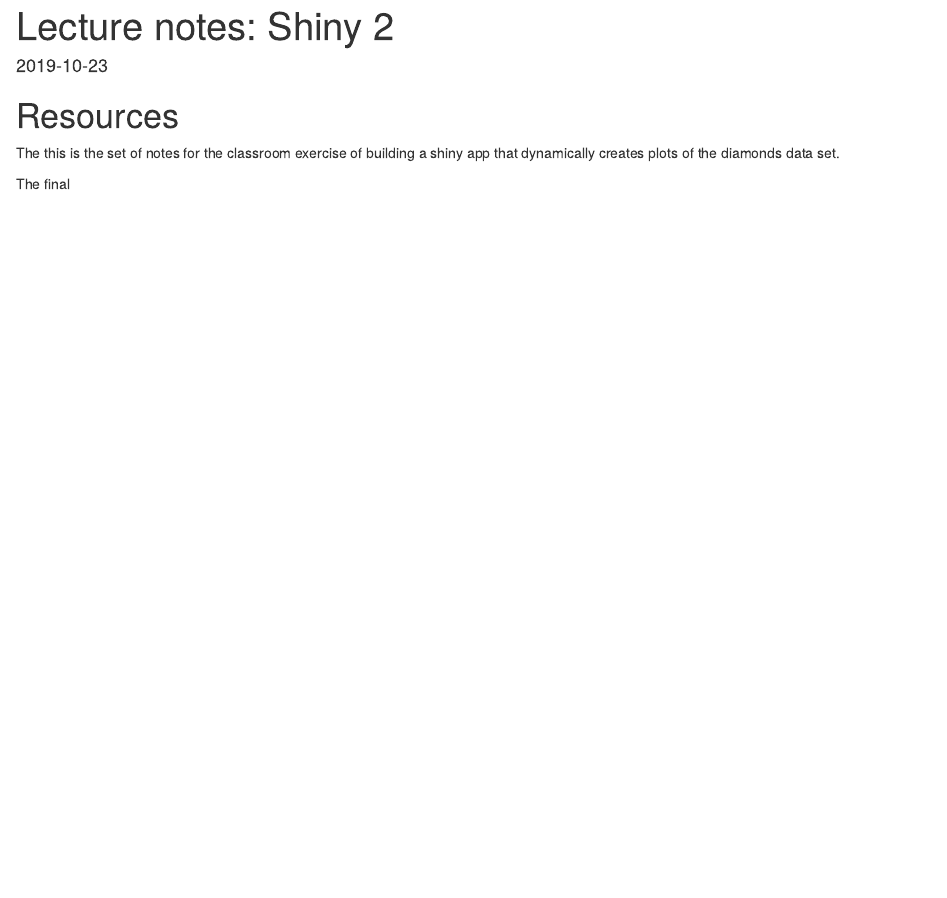
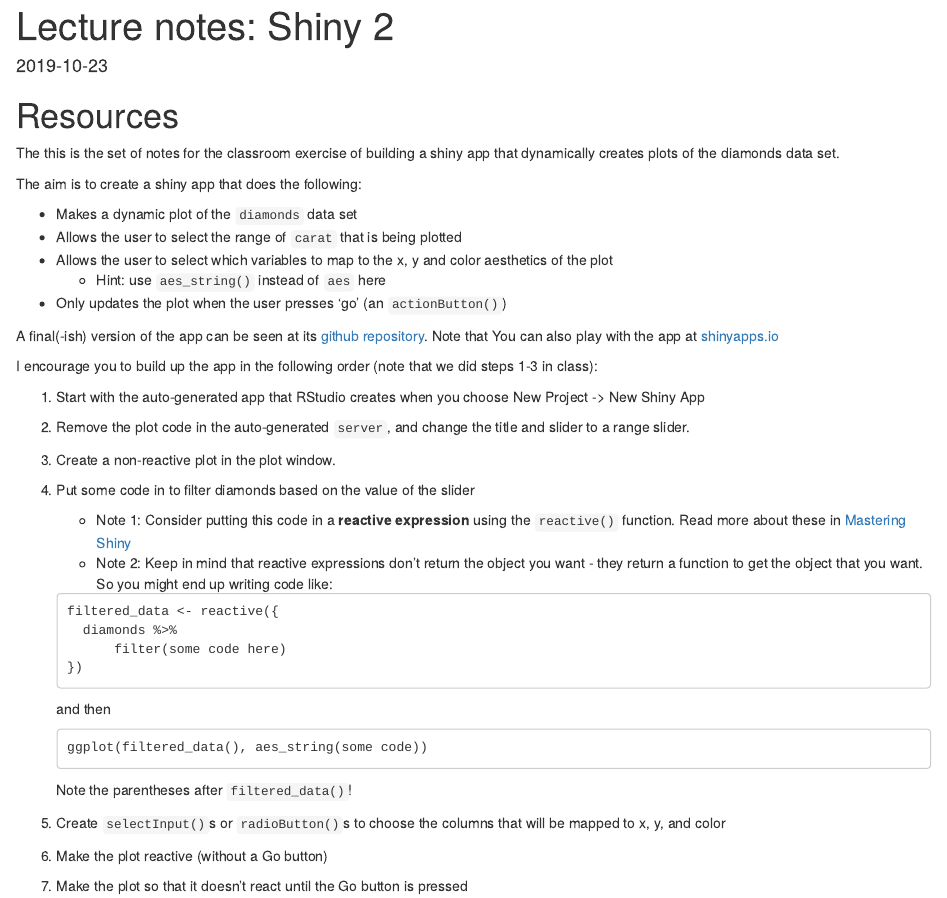
Before and after one commit to adsteen/490_590_2019_source, an R Markdown document (content/post/2019-10-23-lecture-notes-shiny-2.Rmd): the page in a window 1100 px wide, from its top. Rendered offline with R 4.5, knitr and Pandoc, with nearby package versions.

Commit message:
added Shiny 2 notes

````diff
--- a/content/post/2019-10-23-lecture-notes-shiny-2.Rmd
+++ b/content/post/2019-10-23-lecture-notes-shiny-2.Rmd
@@ -11,4 +11,37 @@ tags: []
 
 The this is the set of notes for the classroom exercise of building a shiny app that dynamically creates plots of the diamonds data set.
 
-The final
+The aim is to create a shiny app that does the following:
+
+* Makes a dynamic plot of the `diamonds` data set
+* Allows the user to select the range of `carat` that is being plotted
+* Allows the user to select which variables to map to the x, y and color aesthetics of the plot
+    * Hint: use `aes_string()` instead of `aes` here
+* Only updates the plot when the user presses 'go' (an `actionButton()`)
+
+A final(-ish) version of the app can be seen at its [github repository](https://github.com/adsteen/shiny_diamonds). Note that  You can also play with the app at [shinyapps.io](https://adsteen.shinyapps.io/diamonds_exercise/)
+
+I encourage you to build up the app in the following order (note that we did steps 1-3 in class):
+
+1. Start with the auto-generated app that RStudio creates when you choose New Project -> New Shiny App
+2. Remove the plot code in the auto-generated `server`, and change the title and slider to a range slider.
+3. Create a non-reactive plot in the plot window.
+4. Put some code in to filter diamonds based on the value of the slider
+    * Note 1: Consider putting this code in a **reactive expression** using the `reactive()` function. Read more about these in [Mastering Shiny](https://mastering-shiny.org/basic-reactivity.html#reactive-expressions-1)
+    * Note 2: Keep in mind that reactive expressions don't return the object you want - they return a function to get the object that you want. So you might end up writing code like:
+    ```
+    filtered_data <- reactive({
+      diamonds %>%
+          filter(some code here)
+    })
+    ```
+    and then
+
+    ```
+    ggplot(filtered_data(), aes_string(some code))
+    ```
+
+    Note the parentheses after `filtered_data()`!
+5. Create `selectInput()`s or `radioButton()`s to choose the columns that will be mapped to x, y, and color
+6. Make the plot reactive (without a Go button)
+7. Make the plot so that it doesn't react until the Go button is pressed
````
Also changed, not shown: content/post/2019-09-25-lecture-notes-join-operations-using-dplyr.html, content/post/2019-10-08-lecture-notes-performance-and-environments.html, content/post/2019-10-23-lecture-notes-shiny-2.html (added), static/post/2019-09-30-lecture-notes-linear-models-and-methods_files/figure-html/unnamed-chunk-1-1.png, 1 other file.
